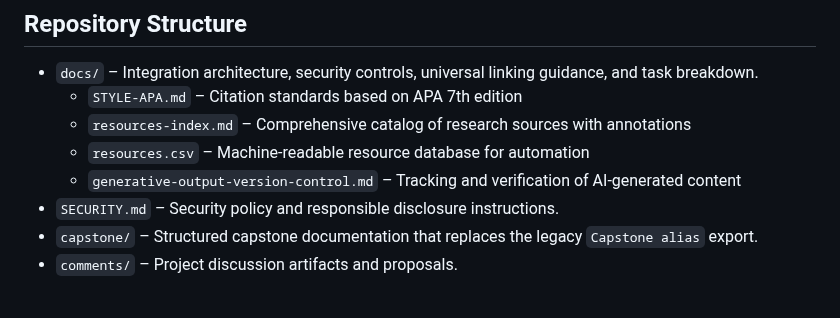
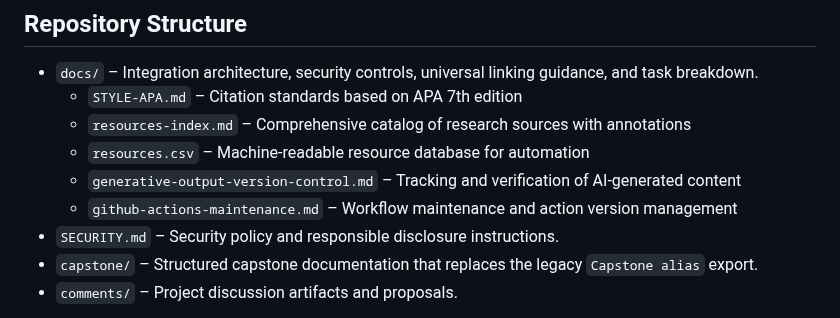
Before and after one commit to SfosssHousing/HousingPolicyResearch, a Markdown page: README.md, the part around the change. GitHub-like rendering.

Commit message:
Add GitHub Actions maintenance documentation
Co-authored-by: sfosss <147890625+sfosss@users.noreply.github.com>

```diff
--- a/README.md
+++ b/README.md
@@ -67,6 +67,7 @@ This repository centralizes documentation, tooling plans, and integration guidel
   - `resources-index.md` – Comprehensive catalog of research sources with annotations
   - `resources.csv` – Machine-readable resource database for automation
   - `generative-output-version-control.md` – Tracking and verification of AI-generated content
+  - `github-actions-maintenance.md` – Workflow maintenance and action version management
 - `SECURITY.md` – Security policy and responsible disclosure instructions.
 - `capstone/` – Structured capstone documentation that replaces the legacy `Capstone alias` export.
 - `comments/` – Project discussion artifacts and proposals.
```
Also changed, not shown: docs/github-actions-maintenance.md (added, +97 -0 lines).
